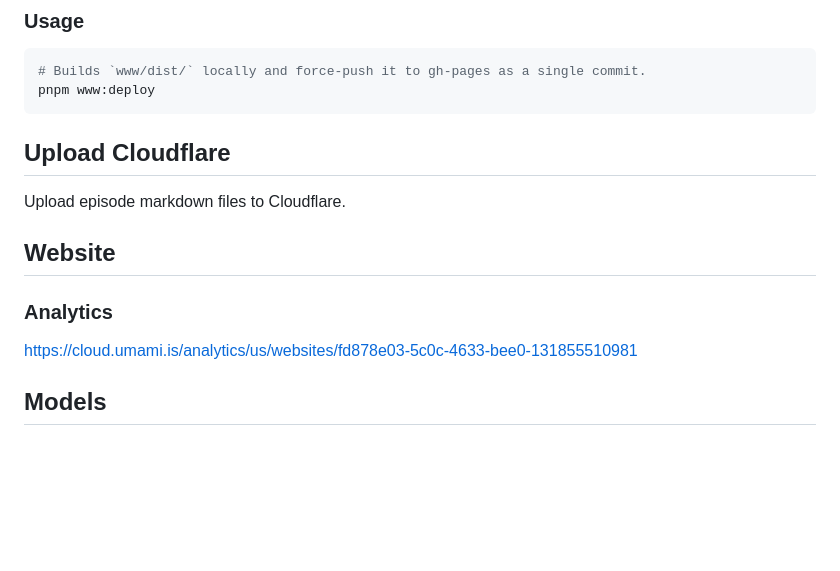
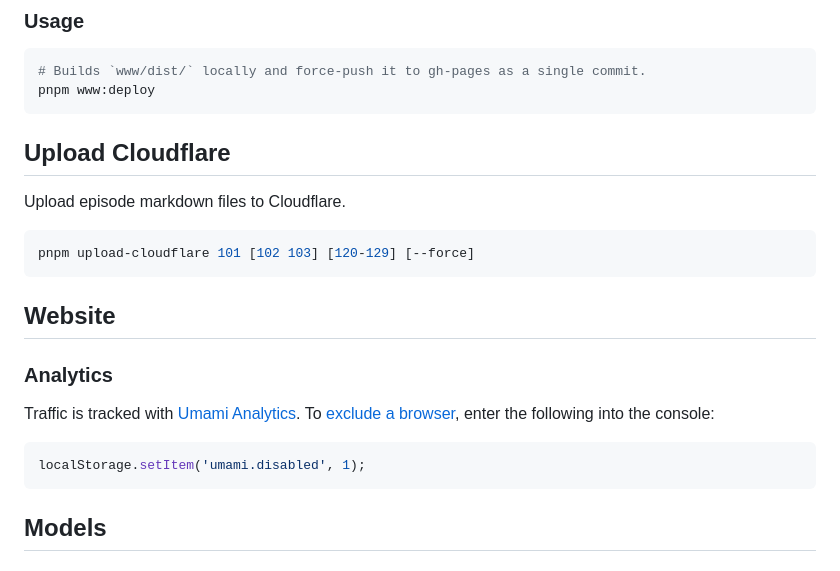
Before and after one commit to dmkishi/roaming-holiday-podcast-transcriptions, a Markdown page: README.md, the part around the change. GitHub-like rendering; blank space fills up the shorter version.

Commit message:
docs(REAMDE): Improve

````diff
--- a/README.md
+++ b/README.md
@@ -147,10 +147,18 @@ Upload Cloudflare
 --------------------------------------------------------------------------------
 Upload episode markdown files to Cloudflare.
 
+```sh
+pnpm upload-cloudflare 101 [102 103] [120-129] [--force]
+```
+
 Website
 --------------------------------------------------------------------------------
 ### Analytics
-<https://cloud.umami.is/analytics/us/websites/fd878e03-5c0c-4633-bee0-131855510981>
+Traffic is tracked with [Umami Analytics](https://cloud.umami.is/analytics/us/websites/fd878e03-5c0c-4633-bee0-131855510981). To [exclude a browser](https://docs.umami.is/docs/exclude-my-own-visits), enter the following into the console:
+
+```js
+localStorage.setItem('umami.disabled', 1);
+```
 
 Models
 --------------------------------------------------------------------------------
````
